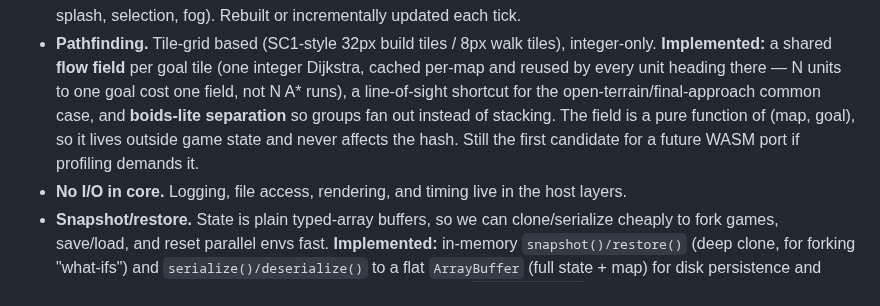
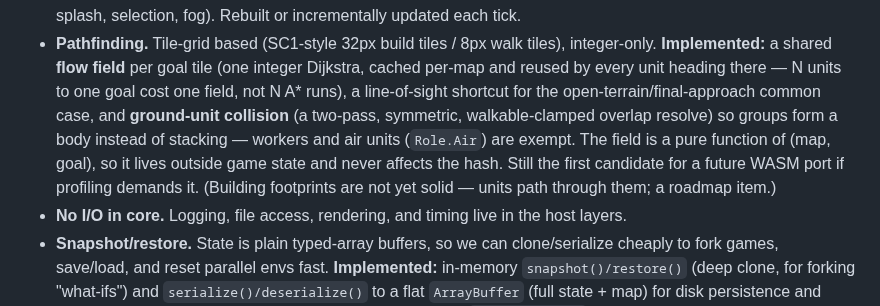
Before and after one commit to park-brian/rts, a Markdown page: docs/specs/architecture.md, the part around the change. Drawn GitHub-style.

```diff
--- a/docs/specs/architecture.md
+++ b/docs/specs/architecture.md
@@ -104,10 +104,12 @@ style: typed arrays, monomorphic code, and zero allocation in the hot loop run *
 - **Pathfinding.** Tile-grid based (SC1-style 32px build tiles / 8px walk tiles), integer-only.
   **Implemented:** a shared **flow field** per goal tile (one integer Dijkstra, cached per-map
   and reused by every unit heading there — N units to one goal cost one field, not N A\* runs),
-  a line-of-sight shortcut for the open-terrain/final-approach common case, and **boids-lite
-  separation** so groups fan out instead of stacking. The field is a pure function of
-  (map, goal), so it lives outside game state and never affects the hash. Still the first
-  candidate for a future WASM port if profiling demands it.
+  a line-of-sight shortcut for the open-terrain/final-approach common case, and **ground-unit
+  collision** (a two-pass, symmetric, walkable-clamped overlap resolve) so groups form a body
+  instead of stacking — workers and air units (`Role.Air`) are exempt. The field is a pure
+  function of (map, goal), so it lives outside game state and never affects the hash. Still the
+  first candidate for a future WASM port if profiling demands it. (Building footprints are not
+  yet solid — units path through them; a roadmap item.)
 - **No I/O in core.** Logging, file access, rendering, and timing live in the host layers.
 - **Snapshot/restore.** State is plain typed-array buffers, so we can clone/serialize cheaply to
   fork games, save/load, and reset parallel envs fast. **Implemented:** in-memory
```
Also changed, not shown: README.md (+5 -2 lines), docs/screenshots/collision-battle.png (added), 5 other files.
